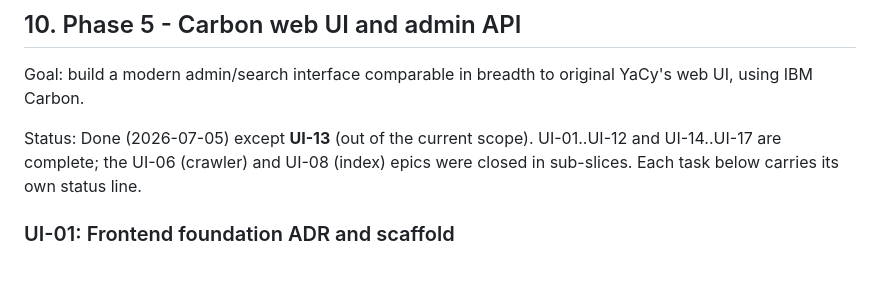
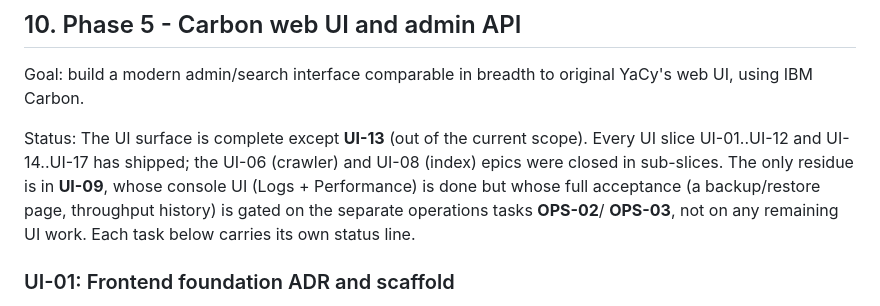
Before and after one commit to D4rk4/yago, a Markdown page: PLAN.md, the part around the change. Rendered like a GitHub page; blank space fills up the shorter version.

Commit message:
Clarify Phase 5 status: UI surface done except UI-13, UI-09 residue is OPS-gated
Motivation: The prior status line overclaimed UI-09 as fully done; its remaining acceptance items are gated on OPS-02/OPS-03, which are not UI slices.

Summary: Rewords the Phase 5 status to state the UI surface is complete except UI-13, and that UI-09's only residue (backup/restore page, throughput history) belongs to the OPS-02/OPS-03 operations tasks.

Validation: Documentation only; no code change.

Co-Authored-By: Claude Opus 4.8 <noreply@anthropic.com>

```diff
--- a/PLAN.md
+++ b/PLAN.md
@@ -1680,9 +1680,12 @@ Acceptance:
 
 Goal: build a modern admin/search interface comparable in breadth to original YaCy's web UI, using IBM Carbon.
 
-Status: Done (2026-07-05) except **UI-13** (out of the current scope). UI-01..UI-12 and
-UI-14..UI-17 are complete; the UI-06 (crawler) and UI-08 (index) epics were closed in
-sub-slices. Each task below carries its own status line.
+Status: The UI surface is complete except **UI-13** (out of the current scope). Every
+UI slice UI-01..UI-12 and UI-14..UI-17 has shipped; the UI-06 (crawler) and UI-08
+(index) epics were closed in sub-slices. The only residue is in **UI-09**, whose
+console UI (Logs + Performance) is done but whose full acceptance (a backup/restore
+page, throughput history) is gated on the separate operations tasks **OPS-02**/
+**OPS-03**, not on any remaining UI work. Each task below carries its own status line.
 
 ### UI-01: Frontend foundation ADR and scaffold
 
```
